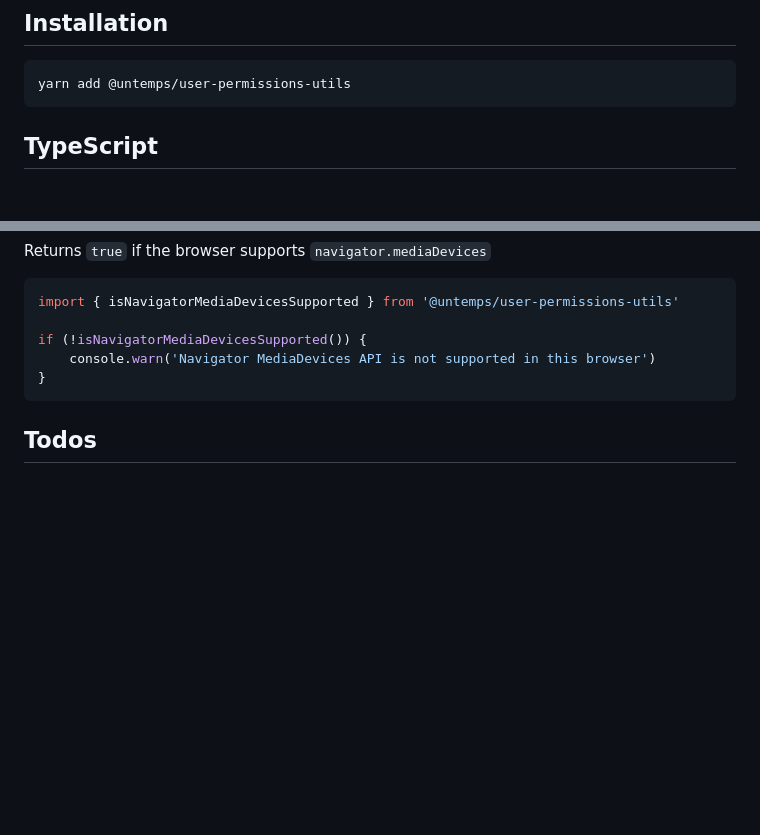
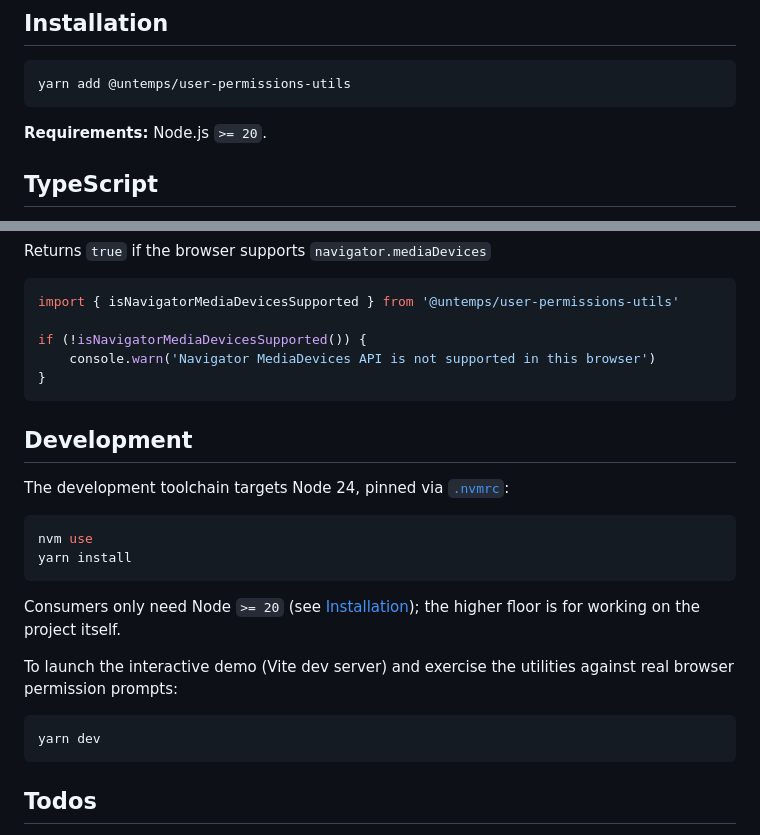
Before and after one commit to untemps/user-permissions-utils, a Markdown page: README.md, 2 parts joined by grey strips. GitHub-like rendering; blank space fills up the shorter version.

Commit message:
docs: Add a Development section to the README with the demo launch
Co-Authored-By: Claude Opus 4.8 (1M context) <noreply@anthropic.com>

````diff
--- a/README.md
+++ b/README.md
@@ -11,6 +11,8 @@ Collection of utility functions to manage user permissions.
 ```bash
 yarn add @untemps/user-permissions-utils
 ```
+
+**Requirements:** Node.js `>= 20`.
 
 ## TypeScript
 
@@ -175,6 +177,23 @@ if (!isNavigatorMediaDevicesSupported()) {
 }
 ```
 
+## Development
+
+The development toolchain targets Node 24, pinned via [`.nvmrc`](.nvmrc):
+
+```bash
+nvm use
+yarn install
+```
+
+Consumers only need Node `>= 20` (see [Installation](#installation)); the higher floor is for working on the project itself.
+
+To launch the interactive demo (Vite dev server) and exercise the utilities against real browser permission prompts:
+
+```bash
+yarn dev
+```
+
 ## Todos
 
 -   Add permissions-based API:
````
